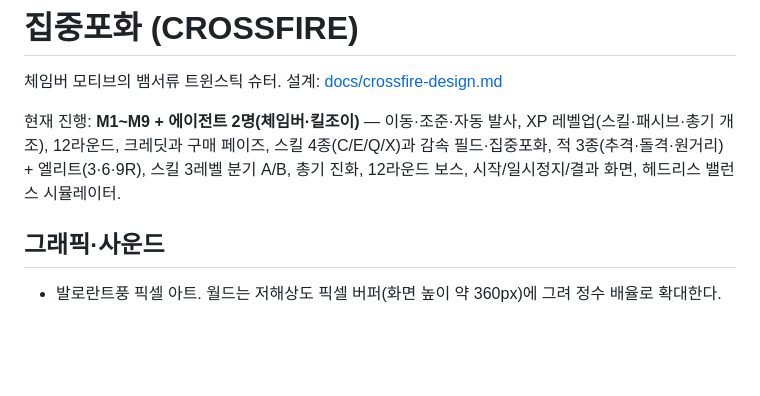
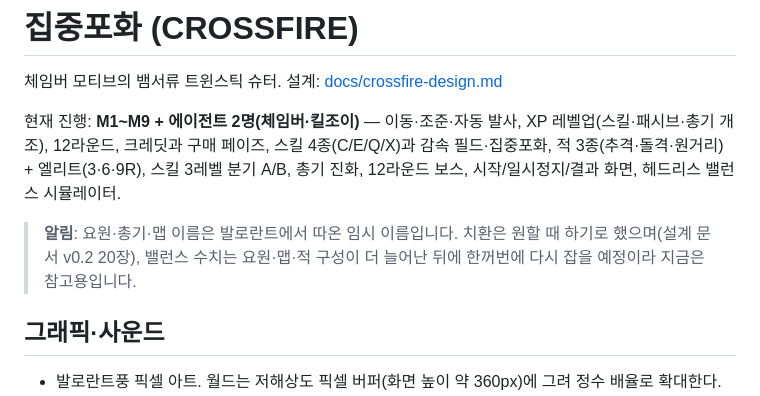
Before and after one commit to KINGJNU-sakayume/valseo, a Markdown page: README.md, the part around the change. GitHub-like rendering; blank space fills up the shorter version.

```diff
--- a/README.md
+++ b/README.md
@@ -3,6 +3,8 @@
 체임버 모티브의 뱀서류 트윈스틱 슈터. 설계: [docs/crossfire-design.md](docs/crossfire-design.md)
 
 현재 진행: **M1~M9 + 에이전트 2명(체임버·킬조이)** — 이동·조준·자동 발사, XP 레벨업(스킬·패시브·총기 개조), 12라운드, 크레딧과 구매 페이즈, 스킬 4종(C/E/Q/X)과 감속 필드·집중포화, 적 3종(추격·돌격·원거리) + 엘리트(3·6·9R), 스킬 3레벨 분기 A/B, 총기 진화, 12라운드 보스, 시작/일시정지/결과 화면, 헤드리스 밸런스 시뮬레이터.
+
+> **알림**: 요원·총기·맵 이름은 발로란트에서 따온 임시 이름입니다. 치환은 원할 때 하기로 했으며(설계 문서 v0.2 20장), 밸런스 수치는 요원·맵·적 구성이 더 늘어난 뒤에 한꺼번에 다시 잡을 예정이라 지금은 참고용입니다.
 
 ## 그래픽·사운드
 
```
Also changed, not shown: docs/crossfire-design-v0.2.md (+3 -1 lines), docs/crossfire-design.md (+1 -0 lines).
